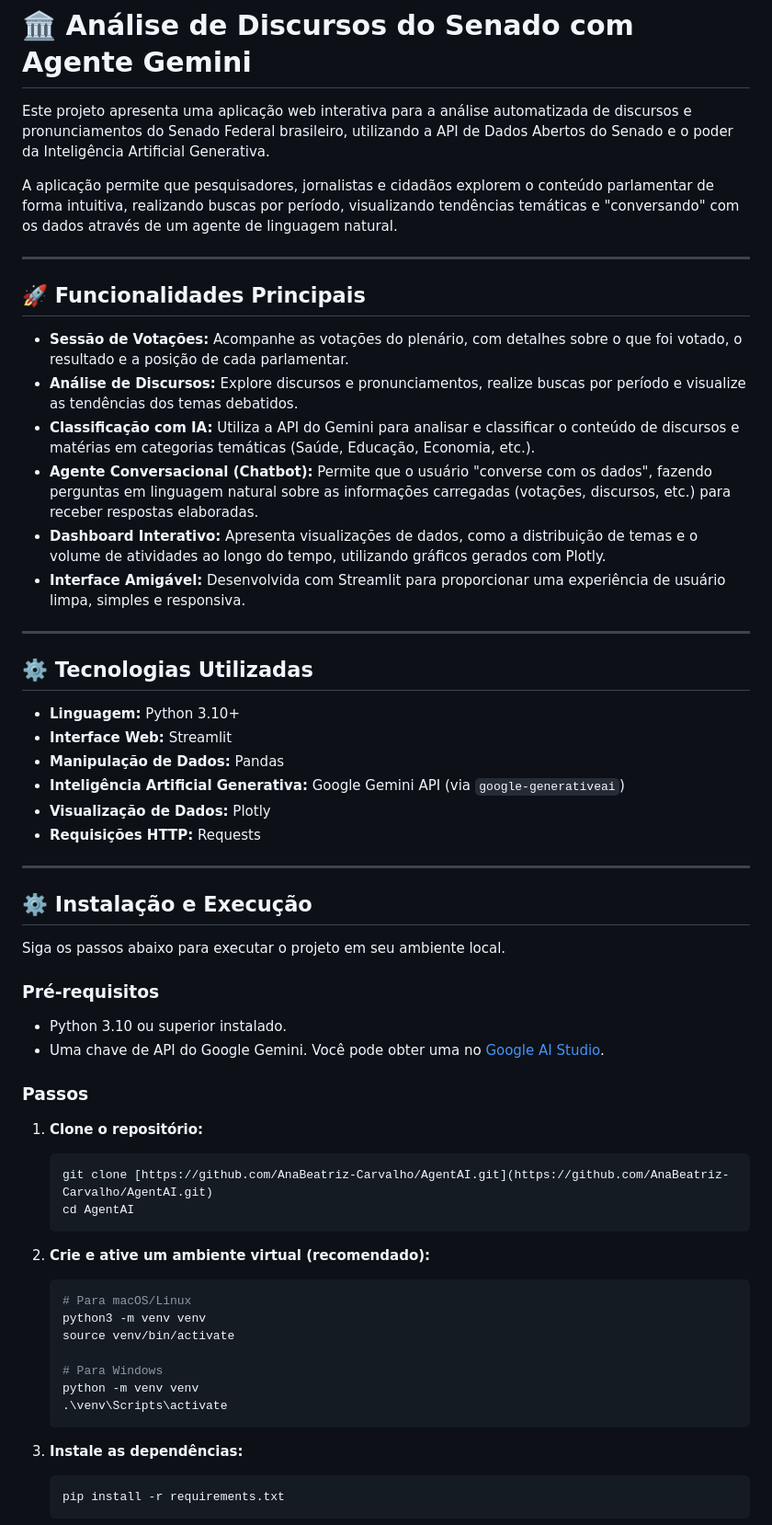
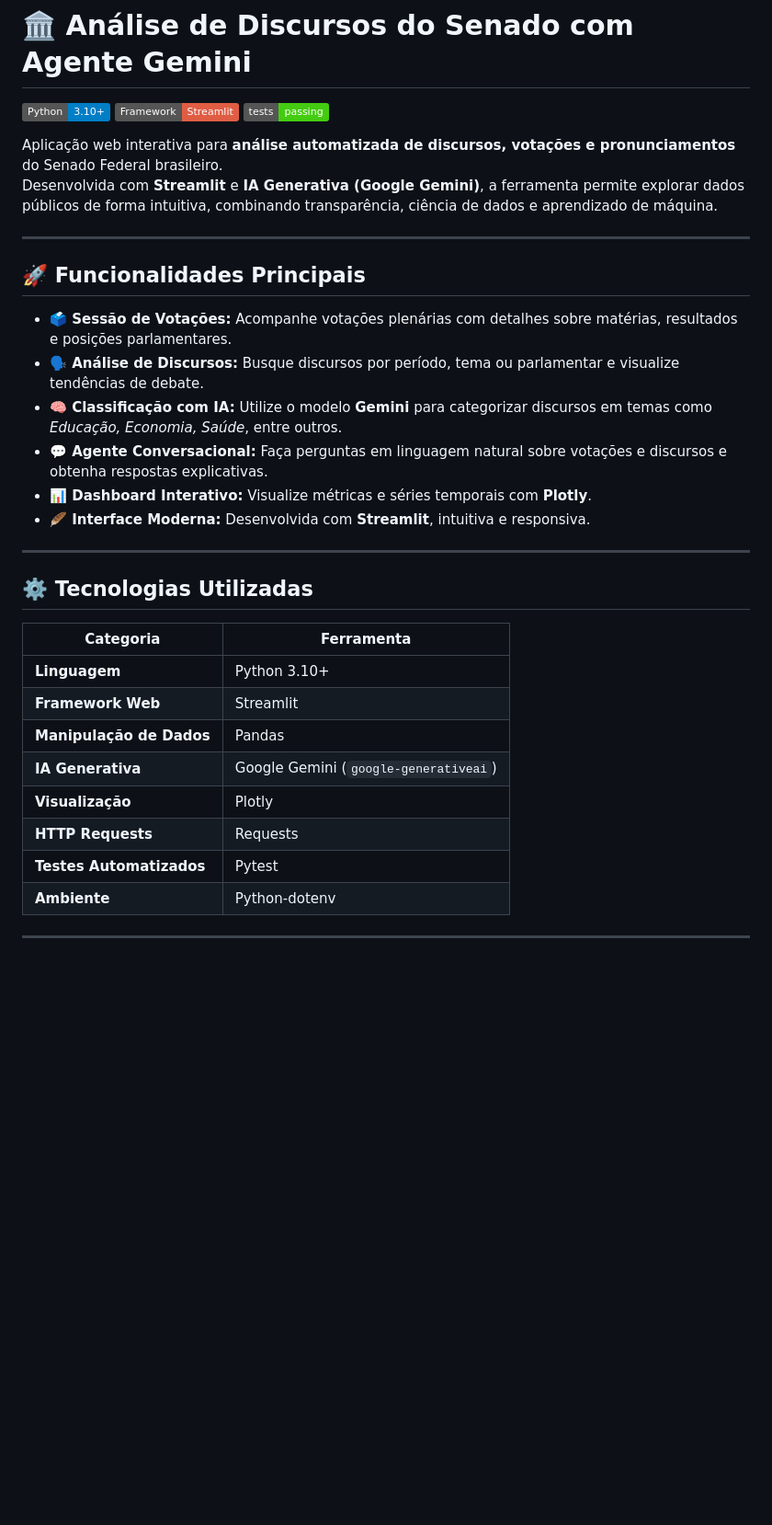
Before and after one commit to AnaBeatriz-Carvalho/AgentAI, a Markdown page: README.md, the part around one of its changes. Shown at 92% size. GitHub-like rendering; badges without logos; blank space fills up the shorter version.

Commit message:
atualização do readme

````diff
--- a/README.md
+++ b/README.md
@@ -1,62 +1,37 @@
 # 🏛️ Análise de Discursos do Senado com Agente Gemini
 
-Este projeto apresenta uma aplicação web interativa para a análise automatizada de discursos e pronunciamentos do Senado Federal brasileiro, utilizando a API de Dados Abertos do Senado e o poder da Inteligência Artificial Generativa.
+![Python](https://img.shields.io/badge/Python-3.10+-blue.svg)
+![Streamlit](https://img.shields.io/badge/Framework-Streamlit-red)
+![Tests](https://img.shields.io/badge/tests-passing-brightgreen)
 
-A aplicação permite que pesquisadores, jornalistas e cidadãos explorem o conteúdo parlamentar de forma intuitiva, realizando buscas por período, visualizando tendências temáticas e "conversando" com os dados através de um agente de linguagem natural.
+Aplicação web interativa para **análise automatizada de discursos, votações e pronunciamentos** do Senado Federal brasileiro.
+Desenvolvida com **Streamlit** e **IA Generativa (Google Gemini)**, a ferramenta permite explorar dados públicos de forma intuitiva, combinando transparência, ciência de dados e aprendizado de máquina.
 
 ---
 
 ## 🚀 Funcionalidades Principais
 
-* **Sessão de Votações:** Acompanhe as votações do plenário, com detalhes sobre o que foi votado, o resultado e a posição de cada parlamentar.
-* **Análise de Discursos:** Explore discursos e pronunciamentos, realize buscas por período e visualize as tendências dos temas debatidos.
-* **Classificação com IA:** Utiliza a API do Gemini para analisar e classificar o conteúdo de discursos e matérias em categorias temáticas (Saúde, Educação, Economia, etc.).
-* **Agente Conversacional (Chatbot):** Permite que o usuário "converse com os dados", fazendo perguntas em linguagem natural sobre as informações carregadas (votações, discursos, etc.) para receber respostas elaboradas.
-* **Dashboard Interativo:** Apresenta visualizações de dados, como a distribuição de temas e o volume de atividades ao longo do tempo, utilizando gráficos gerados com Plotly.
-* **Interface Amigável:** Desenvolvida com Streamlit para proporcionar uma experiência de usuário limpa, simples e responsiva.
+- **🗳️ Sessão de Votações:** Acompanhe votações plenárias com detalhes sobre matérias, resultados e posições parlamentares.
+- **🗣️ Análise de Discursos:** Busque discursos por período, tema ou parlamentar e visualize tendências de debate.
+- **🧠 Classificação com IA:** Utilize o modelo **Gemini** para categorizar discursos em temas como *Educação, Economia, Saúde*, entre outros.
+- **💬 Agente Conversacional:** Faça perguntas em linguagem natural sobre votações e discursos e obtenha respostas explicativas.
+- **📊 Dashboard Interativo:** Visualize métricas e séries temporais com **Plotly**.
+- **🪶 Interface Moderna:** Desenvolvida com **Streamlit**, intuitiva e responsiva.
 
 ---
 
 ## ⚙️ Tecnologias Utilizadas
 
-* **Linguagem:** Python 3.10+
-* **Interface Web:** Streamlit
-* **Manipulação de Dados:** Pandas
-* **Inteligência Artificial Generativa:** Google Gemini API (via `google-generativeai`)
-* **Visualização de Dados:** Plotly
-* **Requisições HTTP:** Requests
+| Categoria | Ferramenta |
+|------------|------------|
+| **Linguagem** | Python 3.10+ |
+| **Framework Web** | Streamlit |
+| **Manipulação de Dados** | Pandas |
+| **IA Generativa** | Google Gemini (`google-generativeai`) |
+| **Visualização** | Plotly |
+| **HTTP Requests** | Requests |
+| **Testes Automatizados** | Pytest |
+| **Ambiente** | Python-dotenv |
 
 ---
 
-## ⚙️ Instalação e Execução
-
-Siga os passos abaixo para executar o projeto em seu ambiente local.
-
-### Pré-requisitos
-* Python 3.10 ou superior instalado.
-* Uma chave de API do Google Gemini. Você pode obter uma no [Google AI Studio](https://aistudio.google.com/app/apikey).
-
-### Passos
-
-1.  **Clone o repositório:**
-    ```bash
-    git clone [https://github.com/AnaBeatriz-Carvalho/AgentAI.git](https://github.com/AnaBeatriz-Carvalho/AgentAI.git)
-    cd AgentAI
-    ```
-
-2.  **Crie e ative um ambiente virtual (recomendado):**
-    ```bash
-    # Para macOS/Linux
-    python3 -m venv venv
-    source venv/bin/activate
-
-    # Para Windows
-    python -m venv venv
-    .\venv\Scripts\activate
-    ```
-
-3.  **Instale as dependências:**
-    ```bash
-    pip install -r requirements.txt
-    ```
-
````
Also changed, not shown: other parts of README.md (+115 -36 lines).
